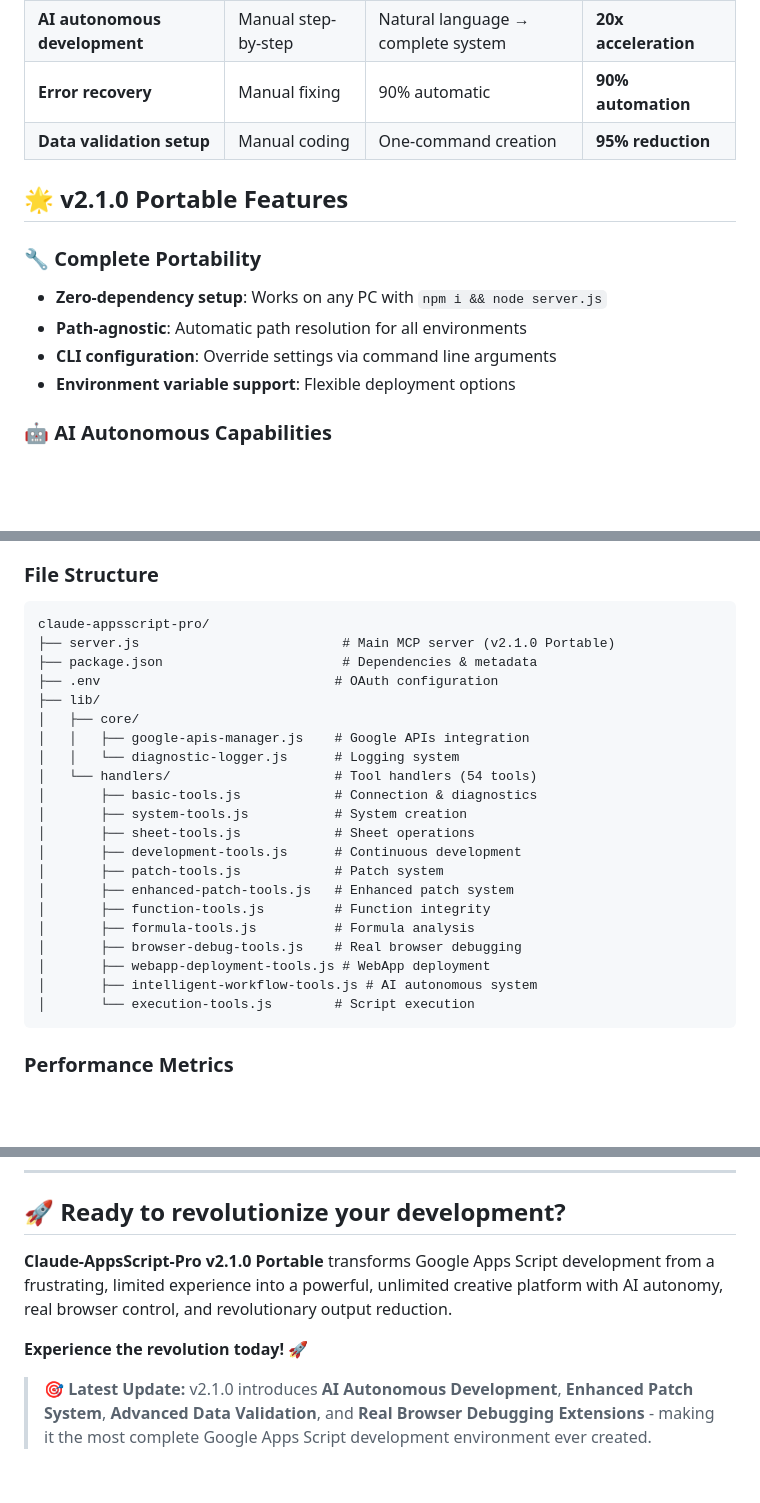
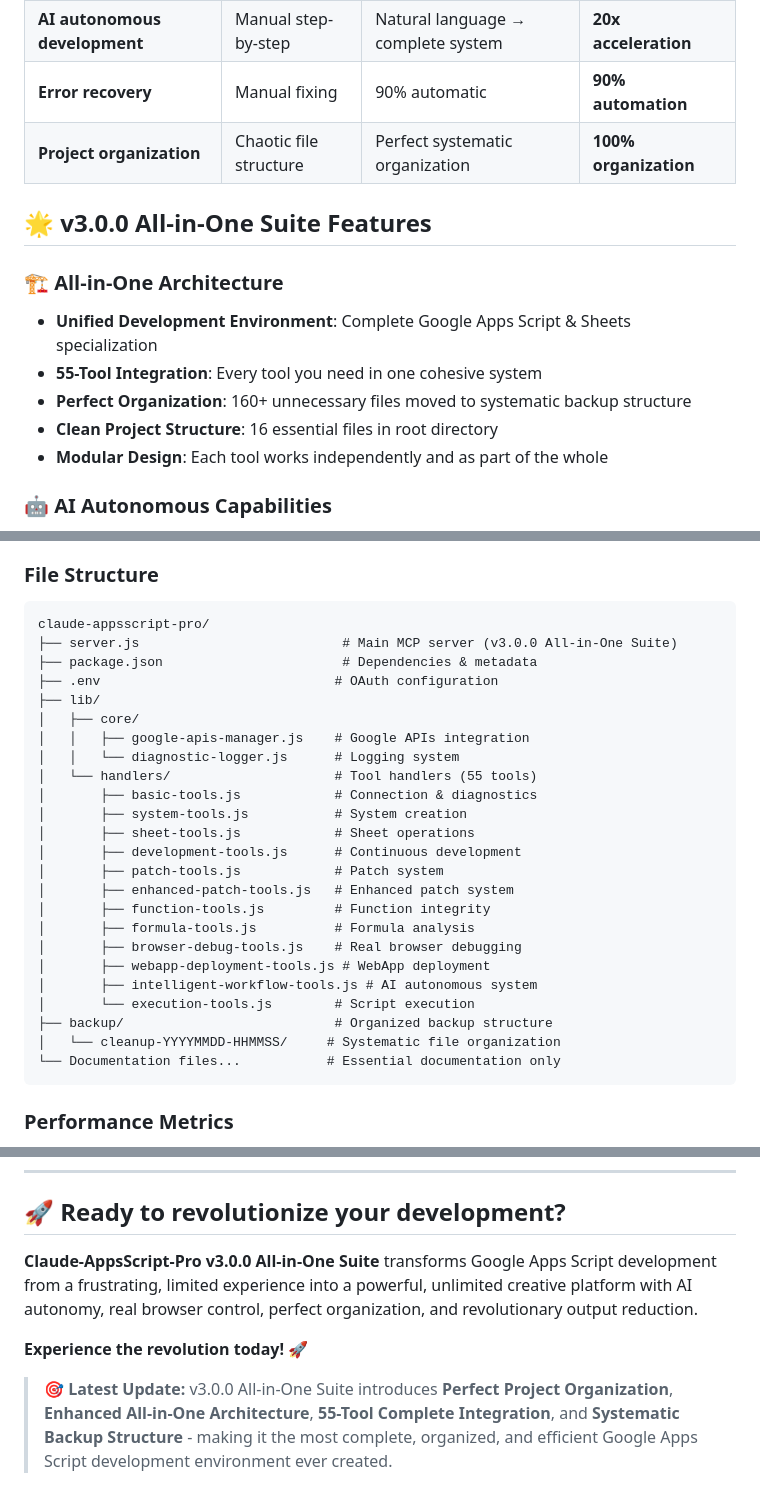
Before and after one commit to overdozer1124/claude-appsscript-pro, a Markdown page: README.md, 3 parts joined by grey strips. Drawn GitHub-style; blank space fills up the shorter version.

````diff
--- a/README.md
+++ b/README.md
@@ -337,15 +287,16 @@ claude-appsscript-pro:update_data_validation({
 | **Debugging efficiency** | Manual guessing | Real browser monitoring | **10x improvement** |
 | **AI autonomous development** | Manual step-by-step | Natural language → complete system | **20x acceleration** |
 | **Error recovery** | Manual fixing | 90% automatic | **90% automation** |
-| **Data validation setup** | Manual coding | One-command creation | **95% reduction** |
+| **Project organization** | Chaotic file structure | Perfect systematic organization | **100% organization** |
 
-## 🌟 **v2.1.0 Portable Features**
+## 🌟 **v3.0.0 All-in-One Suite Features**
 
-### **🔧 Complete Portability**
-- **Zero-dependency setup**: Works on any PC with `npm i && node server.js`
-- **Path-agnostic**: Automatic path resolution for all environments
-- **CLI configuration**: Override settings via command line arguments
-- **Environment variable support**: Flexible deployment options
+### **🏗️ All-in-One Architecture**
+- **Unified Development Environment**: Complete Google Apps Script & Sheets specialization
+- **55-Tool Integration**: Every tool you need in one cohesive system
+- **Perfect Organization**: 160+ unnecessary files moved to systematic backup structure
+- **Clean Project Structure**: 16 essential files in root directory
+- **Modular Design**: Each tool works independently and as part of the whole
 
 ### **🤖 AI Autonomous Capabilities**
 - **Intent Analysis**: Natural language understanding and goal extraction
@@ -428,14 +379,14 @@ claude-appsscript-pro:intelligent_workflow_analyzer({
 ### **File Structure**
 ```
 claude-appsscript-pro/
-├── server.js                          # Main MCP server (v2.1.0 Portable)
+├── server.js                          # Main MCP server (v3.0.0 All-in-One Suite)
 ├── package.json                       # Dependencies & metadata
 ├── .env                              # OAuth configuration
 ├── lib/
 │   ├── core/
 │   │   ├── google-apis-manager.js    # Google APIs integration
 │   │   └── diagnostic-logger.js      # Logging system
-│   └── handlers/                     # Tool handlers (54 tools)
+│   └── handlers/                     # Tool handlers (55 tools)
 │       ├── basic-tools.js            # Connection & diagnostics
 │       ├── system-tools.js           # System creation
 │       ├── sheet-tools.js            # Sheet operations
@@ -448,6 +399,9 @@ claude-appsscript-pro/
 │       ├── webapp-deployment-tools.js # WebApp deployment
 │       ├── intelligent-workflow-tools.js # AI autonomous system
 │       └── execution-tools.js        # Script execution
+├── backup/                           # Organized backup structure
+│   └── cleanup-YYYYMMDD-HHMMSS/     # Systematic file organization
+└── Documentation files...           # Essential documentation only
 ```
 
 ### **Performance Metrics**
@@ -481,8 +435,8 @@ If this tool revolutionized your Apps Script development, please consider giving
 
 ## 🚀 **Ready to revolutionize your development?**
 
-**Claude-AppsScript-Pro v2.1.0 Portable** transforms Google Apps Script development from a frustrating, limited experience into a powerful, unlimited creative platform with AI autonomy, real browser control, and revolutionary output reduction.
+**Claude-AppsScript-Pro v3.0.0 All-in-One Suite** transforms Google Apps Script development from a frustrating, limited experience into a powerful, unlimited creative platform with AI autonomy, real browser control, perfect organization, and revolutionary output reduction.
 
 **Experience the revolution today! 🚀**
 
-> **🎯 Latest Update:** v2.1.0 introduces **AI Autonomous Development**, **Enhanced Patch System**, **Advanced Data Validation**, and **Real Browser Debugging Extensions** - making it the most complete Google Apps Script development environment ever created.
+> **🎯 Latest Update:** v3.0.0 All-in-One Suite introduces **Perfect Project Organization**, **Enhanced All-in-One Architecture**, **55-Tool Complete Integration**, and **Systematic Backup Structure** - making it the most complete, organized, and efficient Google Apps Script development environment ever created.
````
Also changed, not shown: other parts of README.md (+21 -71 lines).
